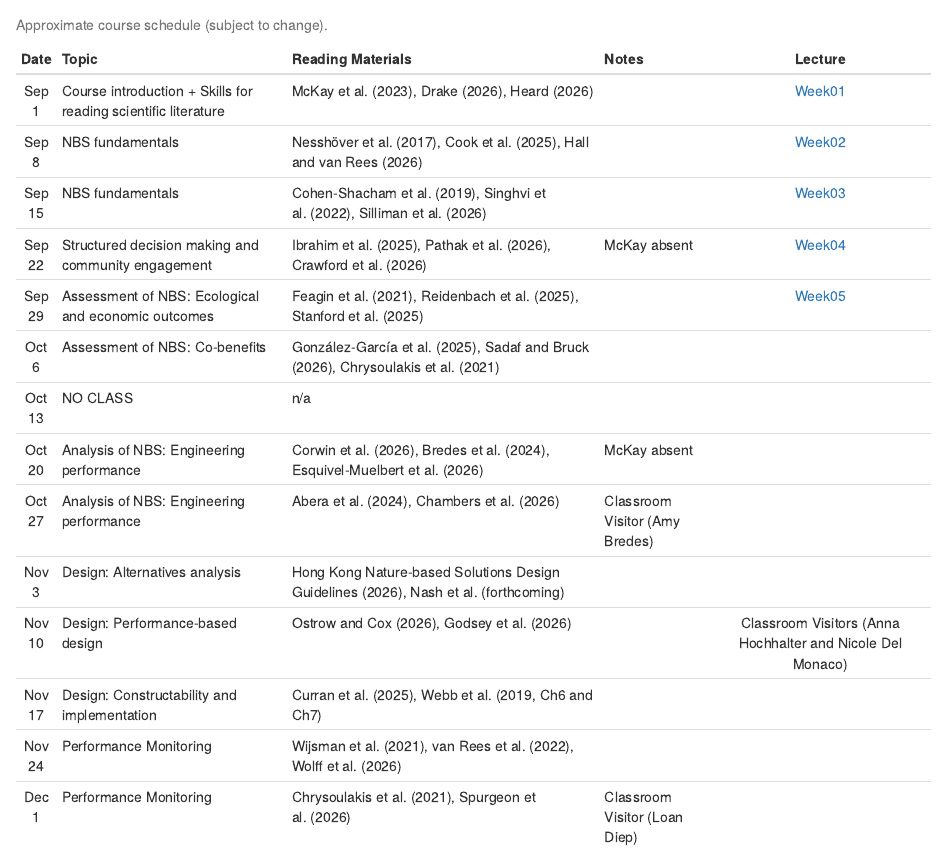
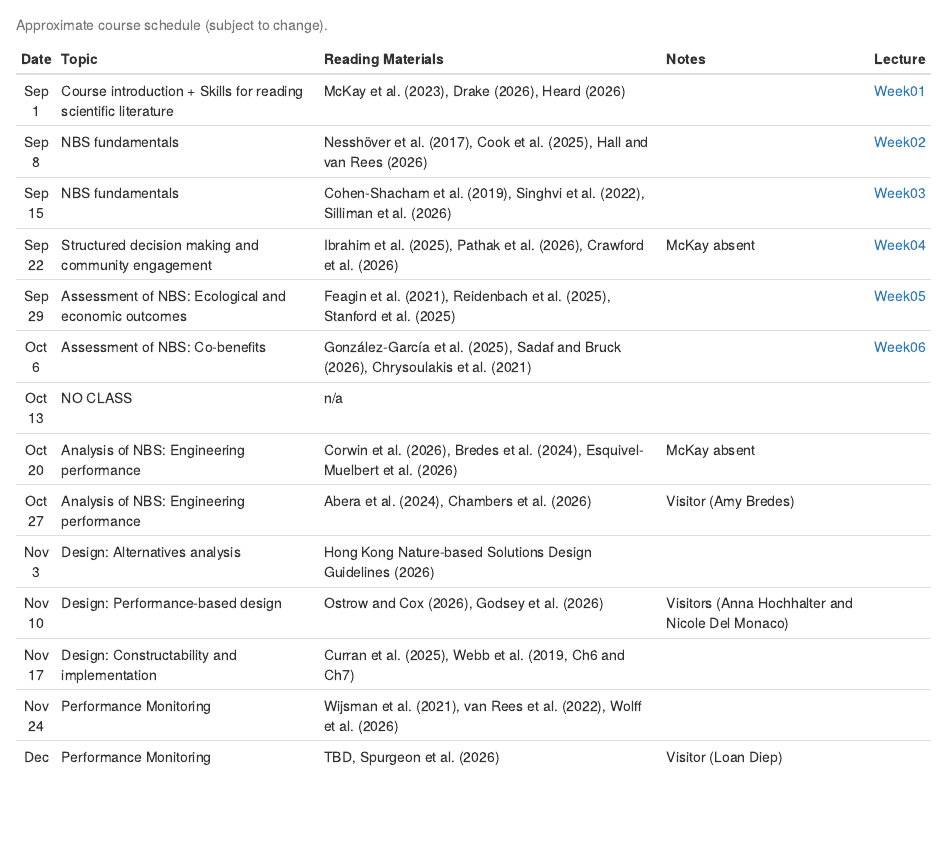
Before and after one commit to skmckay/CUNY.NBS.2026, an R Markdown document (index.Rmd): the page in a window 1100 px wide, from 1950 px down. The pictures show the output file index.html that the author committed with the source, opened offline.

Commit message:
Mid-semester update

```diff
--- a/index.Rmd
+++ b/index.Rmd
@@ -108,15 +108,15 @@
 schedule[3,] <- c("Sep 15", "NBS fundamentals", "Cohen-Shacham et al. (2019), Singhvi et al. (2022), Silliman et al. (2026)", "", "[Week03](docs/2026-09-15_CUNY_NBS_Foundations.pdf)")
 schedule[4,] <- c("Sep 22", "Structured decision making and community engagement", "Ibrahim et al. (2025), Pathak et al. (2026), Crawford et al. (2026)", "McKay absent", "[Week04](docs/2026-09-22_CUNY_NBS_Engagement.pdf)")
 schedule[5,] <- c("Sep 29", "Assessment of NBS: Ecological and economic outcomes", "Feagin et al. (2021), Reidenbach et al. (2025), Stanford et al. (2025)", "", "[Week05](docs/2026-09-29_CUNY_NBS_Assessment.pdf)")
-schedule[6,] <- c("Oct 6", "Assessment of NBS: Co-benefits", "González-García et al. (2025), Sadaf and Bruck (2026), Chrysoulakis et al. (2021)", "", "")
+schedule[6,] <- c("Oct 6", "Assessment of NBS: Co-benefits", "González-García et al. (2025), Sadaf and Bruck (2026), Chrysoulakis et al. (2021)", "", "[Week06](docs/2026-10-06_CUNY_NBS_Assessment.pdf)")
 schedule[7,] <- c("Oct 13", "NO CLASS", "n/a", "", "")
 schedule[8,] <- c("Oct 20", "Analysis of NBS: Engineering performance", "Corwin et al. (2026), Bredes et al. (2024), Esquivel-Muelbert et al. (2026)", "McKay absent", "")
-schedule[9,] <- c("Oct 27", "Analysis of NBS: Engineering performance", "Abera et al. (2024), Chambers et al. (2026)", "Classroom Visitor (Amy Bredes)", "")
-schedule[10,] <- c("Nov 3", "Design: Alternatives analysis", "Hong Kong Nature-based Solutions Design Guidelines (2026), Nash et al. (forthcoming)", "", "")
-schedule[11,] <- c("Nov 10", "Design: Performance-based design", "Ostrow and Cox (2026), Godsey et al. (2026)", "", "Classroom Visitors (Anna Hochhalter and Nicole Del Monaco)")
+schedule[9,] <- c("Oct 27", "Analysis of NBS: Engineering performance", "Abera et al. (2024), Chambers et al. (2026)", "Visitor (Amy Bredes)", "")
+schedule[10,] <- c("Nov 3", "Design: Alternatives analysis", "Hong Kong Nature-based Solutions Design Guidelines (2026)", "", "")
+schedule[11,] <- c("Nov 10", "Design: Performance-based design", "Ostrow and Cox (2026), Godsey et al. (2026)", "Visitors (Anna Hochhalter and Nicole Del Monaco)", "")
 schedule[12,] <- c("Nov 17", "Design: Constructability and implementation", "Curran et al. (2025), Webb et al. (2019, Ch6 and Ch7)", "", "")
 schedule[13,] <- c("Nov 24", "Performance Monitoring", "Wijsman et al. (2021), van Rees et al. (2022), Wolff et al. (2026)", "", "")
-schedule[14,] <- c("Dec 1", "Performance Monitoring", "Chrysoulakis et al. (2021), Spurgeon et al. (2026)", "Classroom Visitor (Loan Diep)", "")
+schedule[14,] <- c("Dec 1", "Performance Monitoring", "TBD, Spurgeon et al. (2026)", "Visitor (Loan Diep)", "")
 schedule[15,] <- c("Dec 8", "Life Cycle Management", "Natural Assets Initiative (2024)", "", "")
 schedule[16,] <- c("Dec 15", "Course synthesis", "Collective class project report", "", "")
 
```
Also changed, not shown: index.html, 1 other file.
